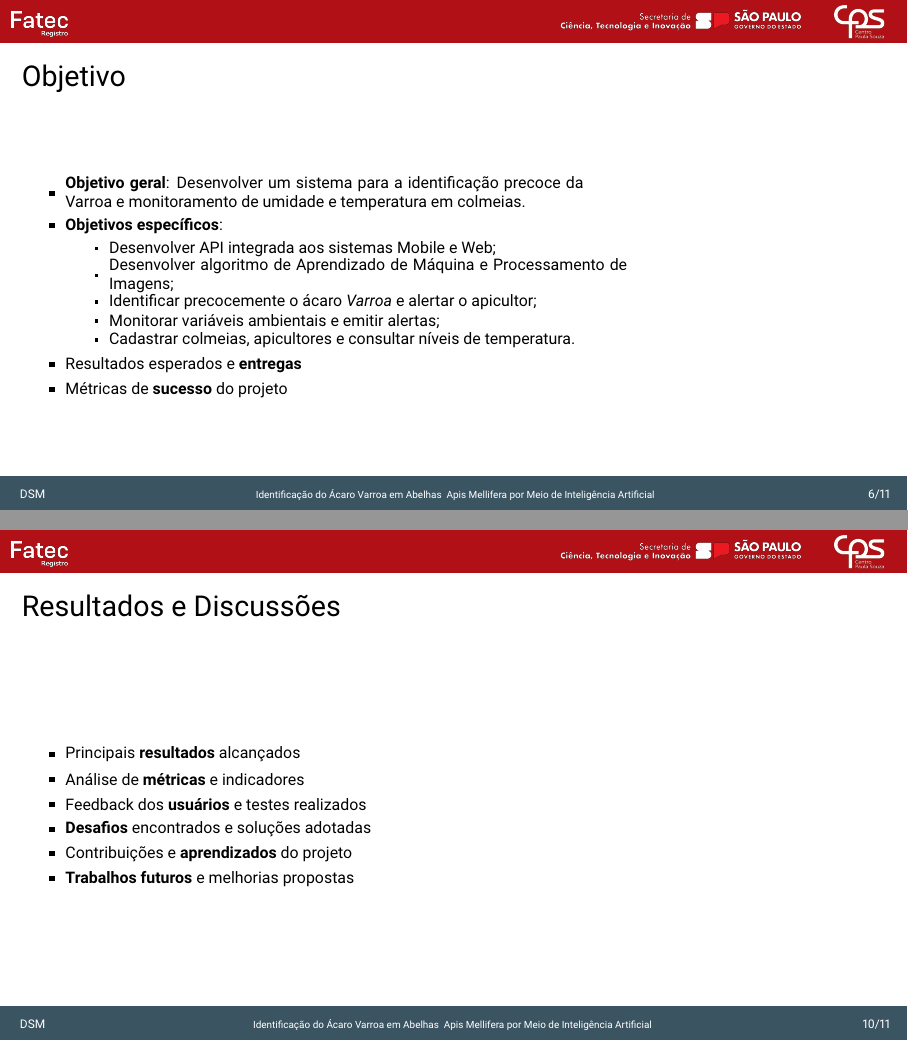
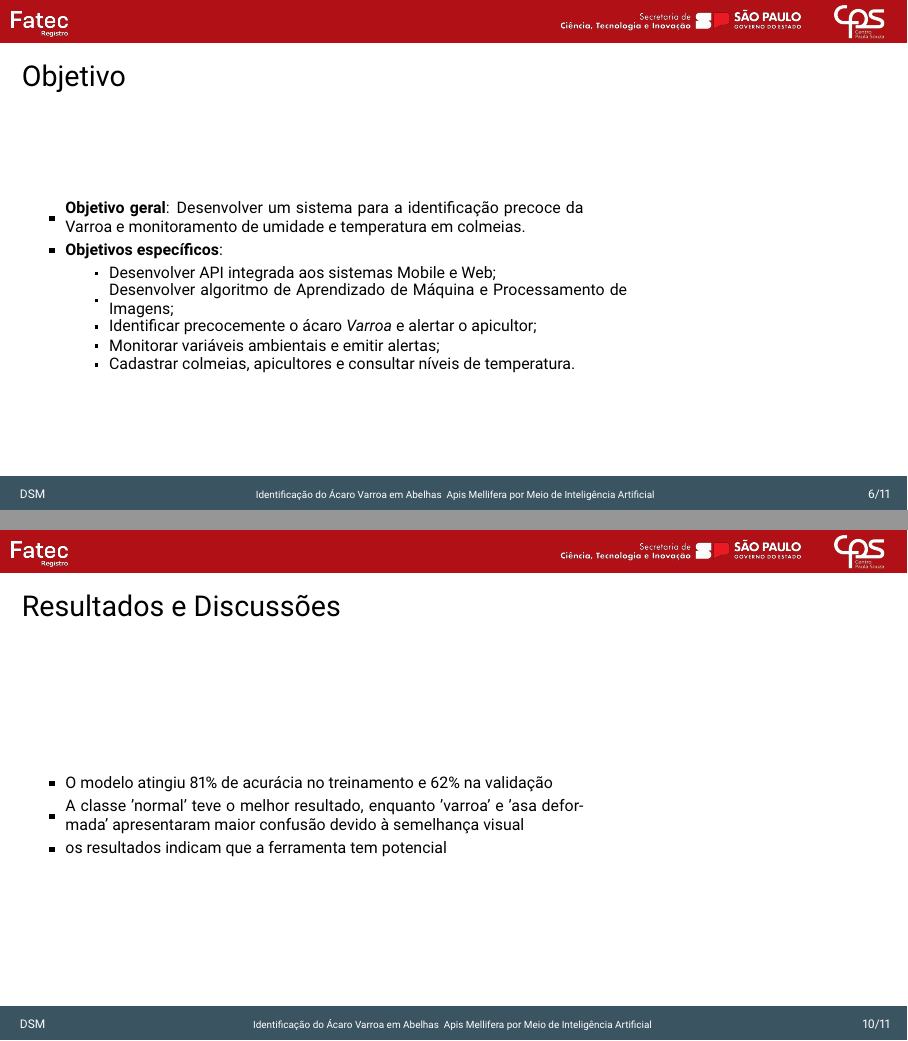
Before and after one commit to isabelylemos/apresentacao-2026-01, LaTeX slides (template-beamer-f299-main/apresentacao.tex): pages 6 and 10 of 11, joined at a grey line. Compiled offline with pdfLaTeX.

Commit message:
Add files via upload

```diff
--- a/template-beamer-f299-main/apresentacao.tex
+++ b/template-beamer-f299-main/apresentacao.tex
@@ -234,8 +234,7 @@ Meio de Inteligência Artificial}
       \item \parbox{0.60\textwidth}{Monitorar variáveis ambientais e emitir alertas;}
       \item \parbox{0.60\textwidth}{Cadastrar colmeias, apicultores e consultar níveis de temperatura.}
     \end{itemize}
-    \item \parbox{0.60\textwidth}{Resultados esperados e \textbf{entregas}}
-    \item \parbox{0.60\textwidth}{Métricas de \textbf{sucesso} do projeto}
+
   \end{itemize}
 
   \vfill
@@ -290,12 +289,10 @@ Meio de Inteligência Artificial}
 
 \begin{frame}[b]{Resultados e Discussões}
   \begin{itemize}
-    \item \parbox{0.60\textwidth}{Principais \textbf{resultados} alcançados}
-    \item \parbox{0.60\textwidth}{Análise de \textbf{métricas} e indicadores}
-    \item \parbox{0.60\textwidth}{Feedback dos \textbf{usuários} e testes realizados}
-    \item \parbox{0.60\textwidth}{\textbf{Desafios} encontrados e soluções adotadas}
-    \item \parbox{0.60\textwidth}{Contribuições e \textbf{aprendizados} do projeto}
-    \item \parbox{0.60\textwidth}{\textbf{Trabalhos futuros} e melhorias propostas}
+    \item \parbox{0.60\textwidth}{O modelo atingiu 81\% de acurácia no treinamento e 62\% na validação}
+    \item \parbox{0.60\textwidth}{A classe 'normal' teve o melhor resultado, enquanto 'varroa' e 'asa deformada' apresentaram maior confusão devido à semelhança visual}
+    \item \parbox{0.60\textwidth}{os resultados indicam que a ferramenta tem potencial}
+
   \end{itemize}
 
   \vfill
```
Also changed, not shown: template-beamer-f299-main/apresentacao.pdf, template-beamer-f299-main/apresentacao.tex (2 more changed lines), 1 other file.
